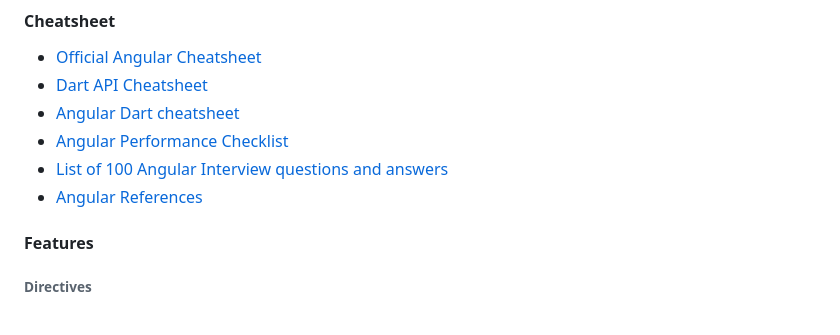
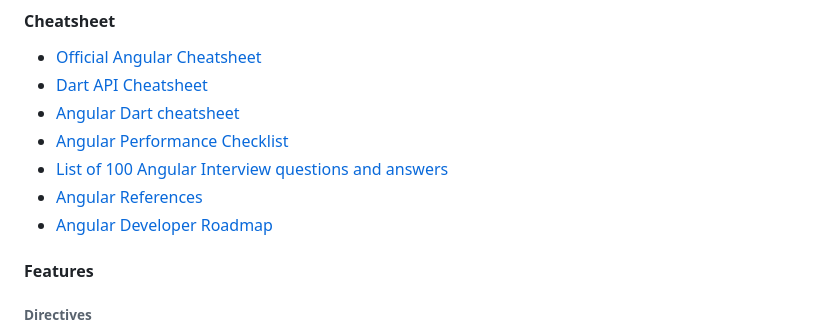
Before and after one commit to PatrickJS/awesome-angular, a Markdown page: README.md, the part around the change. Rendered like a GitHub page.

Commit message:
Added link of Angular Developer Roadmap

```diff
--- a/README.md
+++ b/README.md
@@ -228,6 +228,7 @@ Table of contents:
 * [Angular Performance Checklist](https://github.com/mgechev/angular-performance-checklist)
 * [List of 100 Angular Interview questions and answers](https://github.com/sudheerj/angular-interview-questions)
 * [Angular References](https://ngrefs.com)
+* [Angular Developer Roadmap](https://roadmap.sh/angular)
 
 #### Features
 
```
